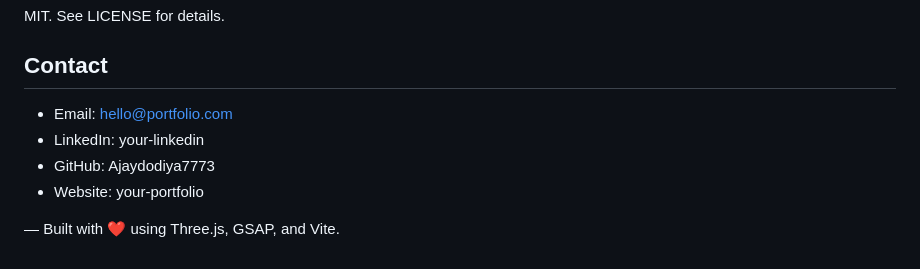
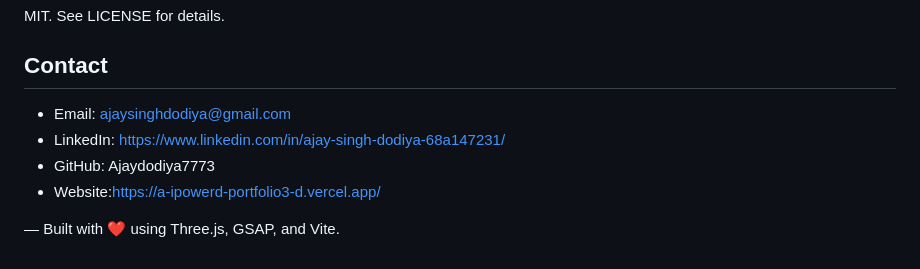
Before and after one commit to Ajaydodiya7773/AIpowerdPortfolio3D, a Markdown page: README.md, the part around the change. GitHub-like rendering.

```diff
--- a/README.md
+++ b/README.md
@@ -112,10 +112,10 @@ The default ai-chat.js is structured for a pluggable backend. To integrate a rea
 MIT. See LICENSE for details.
 
 ## Contact
-- Email: hello@portfolio.com
-- LinkedIn: your-linkedin
+- Email: ajaysinghdodiya@gmail.com
+- LinkedIn: https://www.linkedin.com/in/ajay-singh-dodiya-68a147231/
 - GitHub: Ajaydodiya7773
-- Website: your-portfolio
+- Website:https://a-ipowerd-portfolio3-d.vercel.app/
 
 —
 Built with ❤️ using Three.js, GSAP, and Vite.
```
